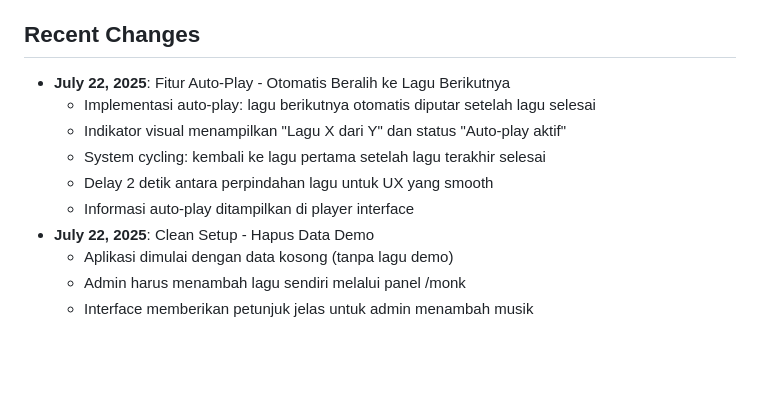
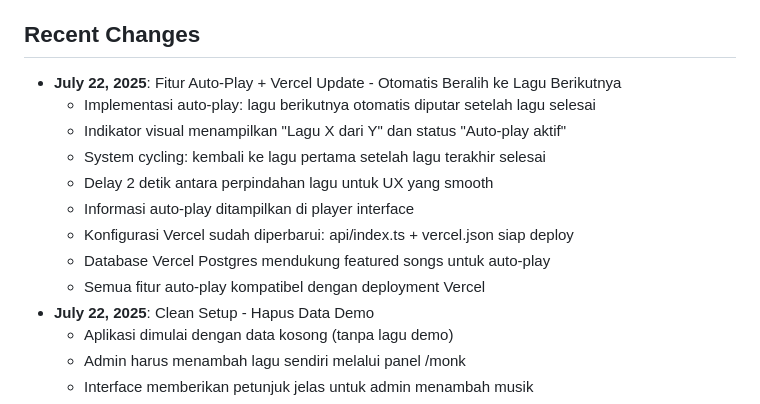
Before and after one commit to Tatang94/tune-reward-play, a Markdown page: replit.md, the part around the change. Drawn GitHub-style; blank space fills up the shorter version.

Commit message:
Update automated playback and deployment configurations for the application
Updates auto-play features, Vercel configs (api/index.ts, vercel.json), and Vercel Postgres to support featured songs.

Replit-Commit-Author: Agent
Replit-Commit-Session-Id: f97cedc0-9ce4-46e3-9821-d45f68db2e1c
Replit-Commit-Screenshot-Url: https://storage.googleapis.com/screenshot-production-us-central1/1d7b23dd-6be9-44de-9673-eb991fa496f6/f97cedc0-9ce4-46e3-9821-d45f68db2e1c/vzCHzVQ

```diff
--- a/replit.md
+++ b/replit.md
@@ -4,12 +4,15 @@
 A music streaming reward application that allows users to listen to music and earn rewards. Users can discover trending songs, play music, and accumulate earnings that can be withdrawn through an admin dashboard.
 
 ## Recent Changes
-- **July 22, 2025**: Fitur Auto-Play - Otomatis Beralih ke Lagu Berikutnya
+- **July 22, 2025**: Fitur Auto-Play + Vercel Update - Otomatis Beralih ke Lagu Berikutnya
   - Implementasi auto-play: lagu berikutnya otomatis diputar setelah lagu selesai
   - Indikator visual menampilkan "Lagu X dari Y" dan status "Auto-play aktif"
   - System cycling: kembali ke lagu pertama setelah lagu terakhir selesai
   - Delay 2 detik antara perpindahan lagu untuk UX yang smooth
   - Informasi auto-play ditampilkan di player interface
+  - Konfigurasi Vercel sudah diperbarui: api/index.ts + vercel.json siap deploy
+  - Database Vercel Postgres mendukung featured songs untuk auto-play
+  - Semua fitur auto-play kompatibel dengan deployment Vercel
 - **July 22, 2025**: Clean Setup - Hapus Data Demo
   - Aplikasi dimulai dengan data kosong (tanpa lagu demo)
   - Admin harus menambah lagu sendiri melalui panel /monk
```
